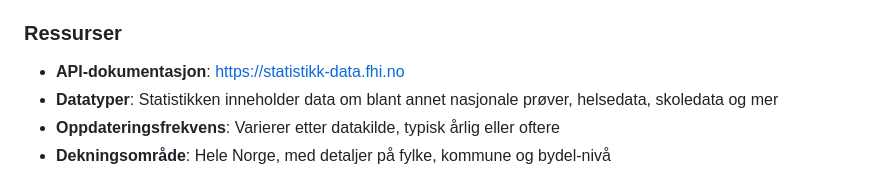
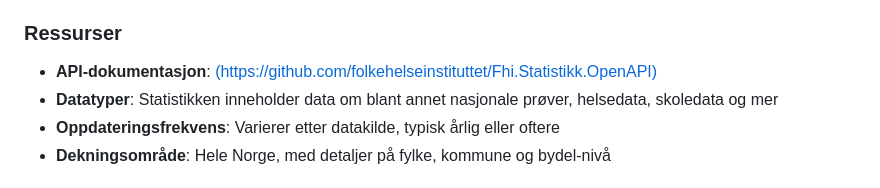
Before and after one commit to janhli/FHI-API-Query-Builder, a Markdown page: README.md, the part around one of its changes. Drawn GitHub-style.

```diff
--- a/README.md
+++ b/README.md
@@ -56,7 +56,7 @@ Denne appen bygger på [FHI Statistikk sin åpne API](https://statistikk-data.fh
 
 ### Ressurser
 
-- **API-dokumentasjon**: https://statistikk-data.fhi.no
+- **API-dokumentasjon**: [(https://github.com/folkehelseinstituttet/Fhi.Statistikk.OpenAPI)](https://github.com/folkehelseinstituttet/Fhi.Statistikk.OpenAPI)
 - **Datatyper**: Statistikken inneholder data om blant annet nasjonale prøver, helsedata, skoledata og mer
 - **Oppdateringsfrekvens**: Varierer etter datakilde, typisk årlig eller oftere
 - **Dekningsområde**: Hele Norge, med detaljer på fylke, kommune og bydel-nivå
```
Also changed, not shown: other parts of README.md (+1 -1 lines).
